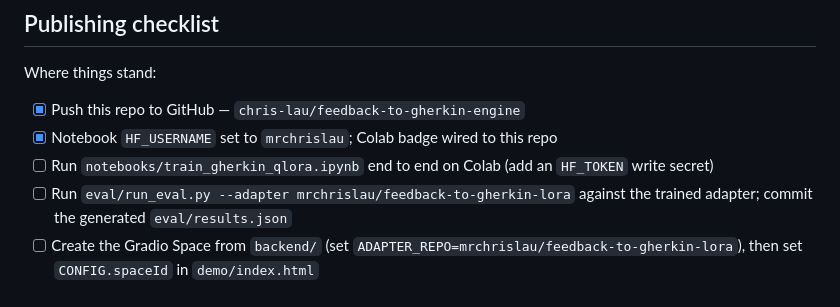
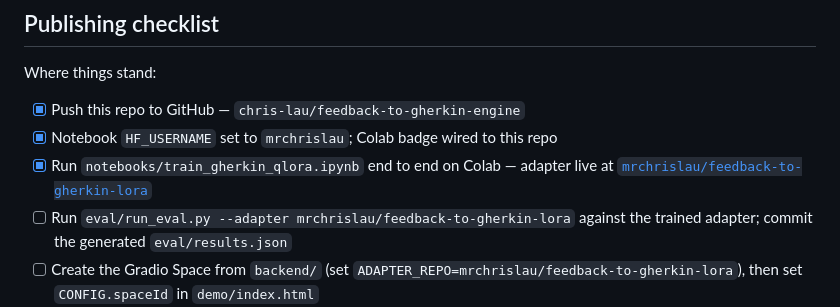
Before and after one commit to chris-lau/feedback-to-gherkin-engine, a Markdown page: README.md, the part around the change. GitHub-like rendering.

Commit message:
Checklist: notebook executed, adapter published to the Hub

```diff
--- a/README.md
+++ b/README.md
@@ -191,7 +191,7 @@ Where things stand:
 
 - [x] Push this repo to GitHub — `chris-lau/feedback-to-gherkin-engine`
 - [x] Notebook `HF_USERNAME` set to `mrchrislau`; Colab badge wired to this repo
-- [ ] Run `notebooks/train_gherkin_qlora.ipynb` end to end on Colab (add an `HF_TOKEN` write secret)
+- [x] Run `notebooks/train_gherkin_qlora.ipynb` end to end on Colab — adapter live at [`mrchrislau/feedback-to-gherkin-lora`](https://huggingface.co/mrchrislau/feedback-to-gherkin-lora)
 - [ ] Run `eval/run_eval.py --adapter mrchrislau/feedback-to-gherkin-lora` against the trained adapter; commit the generated `eval/results.json`
 - [ ] Create the Gradio Space from `backend/` (set `ADAPTER_REPO=mrchrislau/feedback-to-gherkin-lora`), then set `CONFIG.spaceId` in `demo/index.html`
 - [ ] Embed/link the demo from the portfolio site
```
